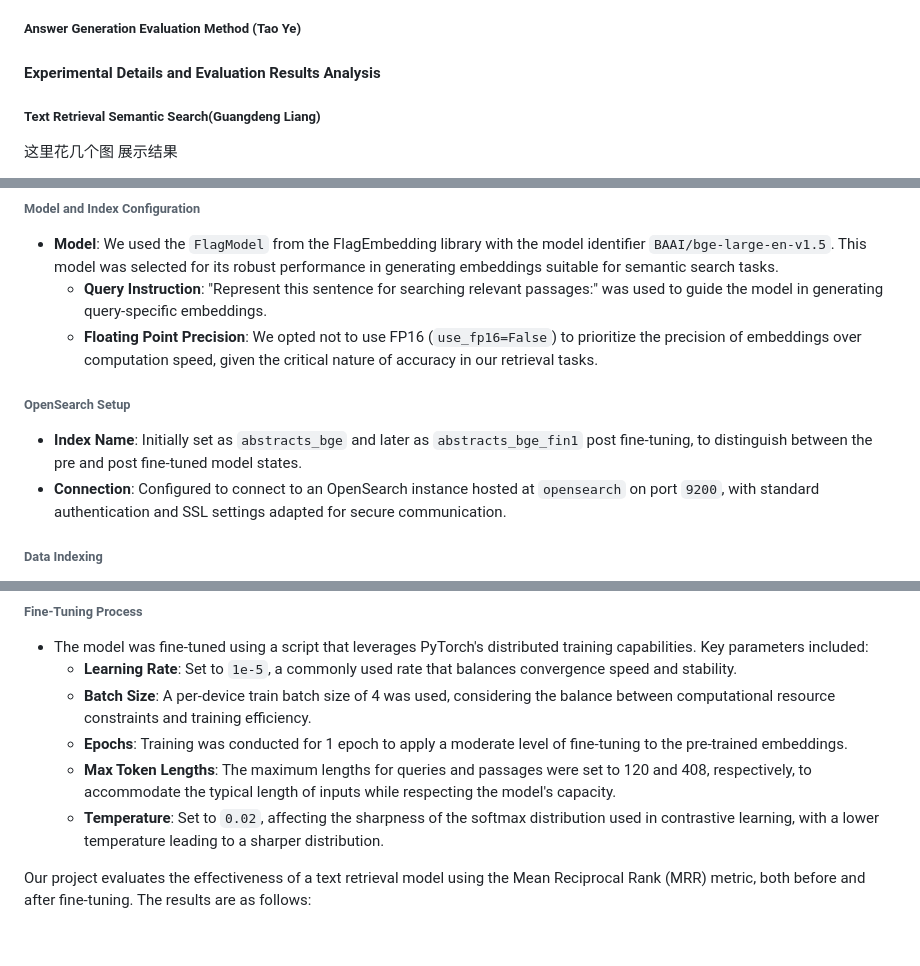
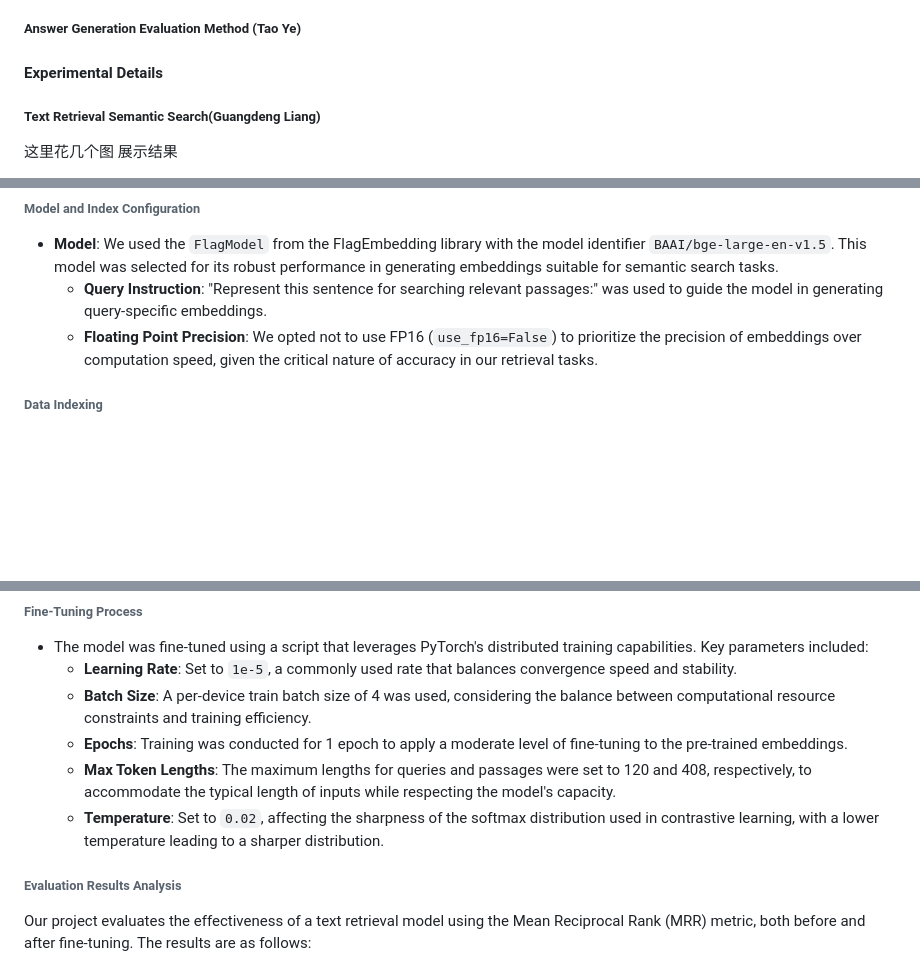
Before and after one commit to lingyoumax/QAsystem-NLPT-WS2023, a Markdown page: DOCUMENTATION.md, 3 parts joined by grey strips. Drawn GitHub-style; blank space fills up the shorter version.

```diff
--- a/DOCUMENTATION.md
+++ b/DOCUMENTATION.md
@@ -255,7 +255,7 @@ For a detailed view of the implementation and to access the evaluation script, p
 
 
 
-#### Experimental Details and Evaluation Results Analysis
+#### Experimental Details
 
 ##### Text Retrieval Semantic Search(Guangdeng Liang)
 
@@ -268,11 +268,6 @@ Our experimental setup involves several key components and configurations, detai
 - **Model**: We used the `FlagModel` from the FlagEmbedding library with the model identifier `BAAI/bge-large-en-v1.5`. This model was selected for its robust performance in generating embeddings suitable for semantic search tasks.
   - **Query Instruction**: "Represent this sentence for searching relevant passages:" was used to guide the model in generating query-specific embeddings.
   - **Floating Point Precision**: We opted not to use FP16 (`use_fp16=False`) to prioritize the precision of embeddings over computation speed, given the critical nature of accuracy in our retrieval tasks.
-
-###### OpenSearch Setup
-
-- **Index Name**: Initially set as `abstracts_bge` and later as `abstracts_bge_fin1` post fine-tuning, to distinguish between the pre and post fine-tuned model states.
-- **Connection**: Configured to connect to an OpenSearch instance hosted at `opensearch` on port `9200`, with standard authentication and SSL settings adapted for secure communication.
 
 ###### Data Indexing
 
@@ -293,6 +288,8 @@ Our experimental setup involves several key components and configurations, detai
   - **Epochs**: Training was conducted for 1 epoch to apply a moderate level of fine-tuning to the pre-trained embeddings.
   - **Max Token Lengths**: The maximum lengths for queries and passages were set to 120 and 408, respectively, to accommodate the typical length of inputs while respecting the model's capacity.
   - **Temperature**: Set to `0.02`, affecting the sharpness of the softmax distribution used in contrastive learning, with a lower temperature leading to a sharper distribution.
+
+###### Evaluation Results Analysis
 
 Our project evaluates the effectiveness of a text retrieval model using the Mean Reciprocal Rank (MRR) metric, both before and after fine-tuning. The results are as follows:
 
```
Also changed, not shown: other parts of DOCUMENTATION.md (+44 -13 lines), images/Xnip2024-02-23_13-48-53.jpg (added), images/Xnip2024-02-23_13-49-58.jpg (added), images/Xnip2024-02-23_14-32-28.jpg (added), images/Xnip2024-02-23_14-33-12.jpg (added), images/Xnip2024-02-23_14-34-03.jpg (added), images/Xnip2024-02-23_14-34-35.jpg (added), 3 other files.
